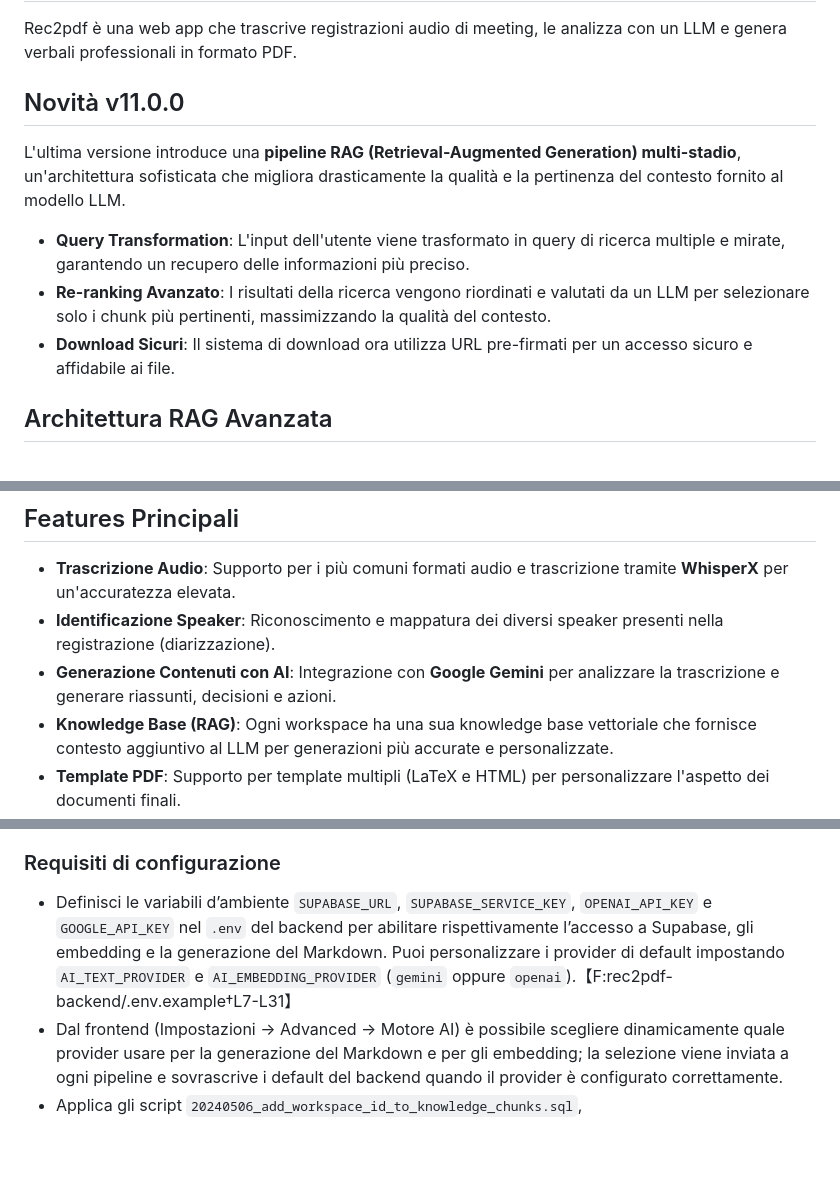
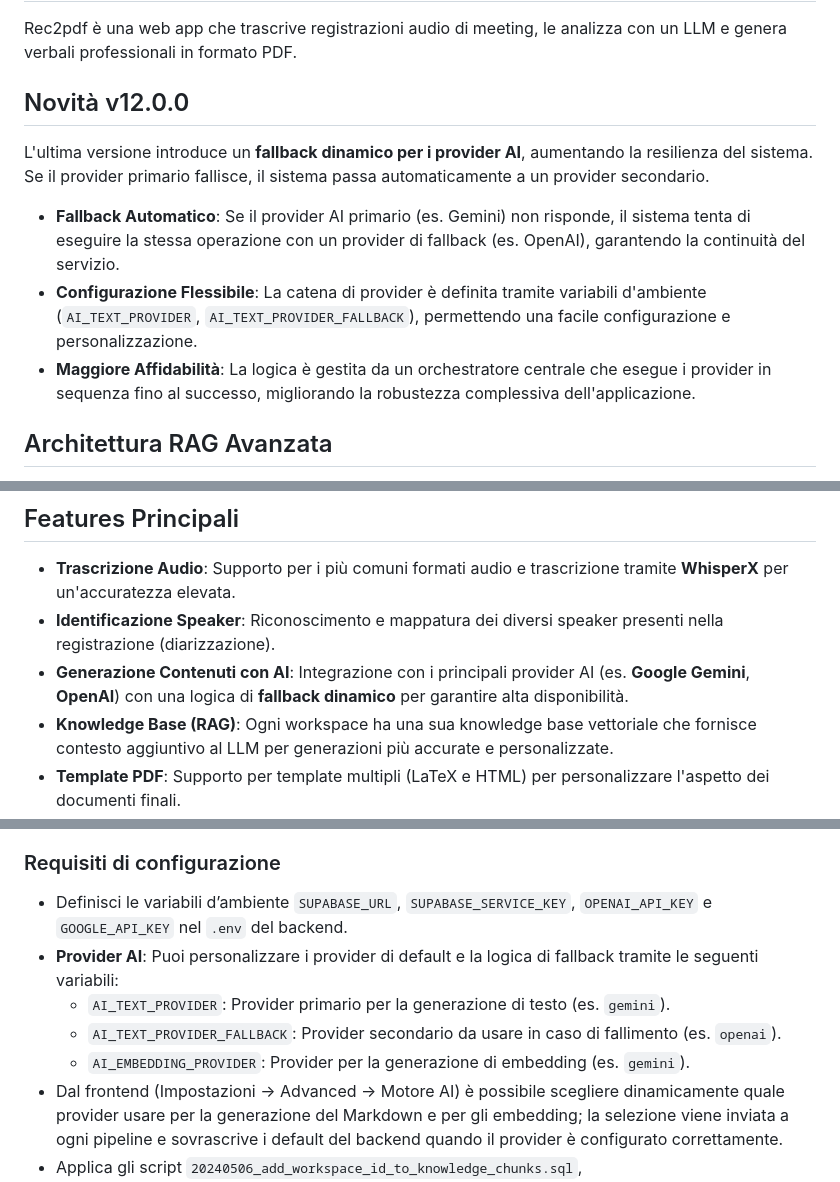
Before and after one commit to krea424/Rec2pdf, a Markdown page: README.md, 3 parts joined by grey strips. GitHub-like rendering; blank space fills up the shorter version.

Commit message:
docs: aggiorna README e CHANGELOG con fallback dinamico

```diff
--- a/README.md
+++ b/README.md
@@ -2,13 +2,13 @@
 
 Rec2pdf è una web app che trascrive registrazioni audio di meeting, le analizza con un LLM e genera verbali professionali in formato PDF.
 
-## Novità v11.0.0
+## Novità v12.0.0
 
-L'ultima versione introduce una **pipeline RAG (Retrieval-Augmented Generation) multi-stadio**, un'architettura sofisticata che migliora drasticamente la qualità e la pertinenza del contesto fornito al modello LLM.
+L'ultima versione introduce un **fallback dinamico per i provider AI**, aumentando la resilienza del sistema. Se il provider primario fallisce, il sistema passa automaticamente a un provider secondario.
 
-- **Query Transformation**: L'input dell'utente viene trasformato in query di ricerca multiple e mirate, garantendo un recupero delle informazioni più preciso.
-- **Re-ranking Avanzato**: I risultati della ricerca vengono riordinati e valutati da un LLM per selezionare solo i chunk più pertinenti, massimizzando la qualità del contesto.
-- **Download Sicuri**: Il sistema di download ora utilizza URL pre-firmati per un accesso sicuro e affidabile ai file.
+- **Fallback Automatico**: Se il provider AI primario (es. Gemini) non risponde, il sistema tenta di eseguire la stessa operazione con un provider di fallback (es. OpenAI), garantendo la continuità del servizio.
+- **Configurazione Flessibile**: La catena di provider è definita tramite variabili d'ambiente (`AI_TEXT_PROVIDER`, `AI_TEXT_PROVIDER_FALLBACK`), permettendo una facile configurazione e personalizzazione.
+- **Maggiore Affidabilità**: La logica è gestita da un orchestratore centrale che esegue i provider in sequenza fino al successo, migliorando la robustezza complessiva dell'applicazione.
 
 ## Architettura RAG Avanzata
 
@@ -25,7 +25,7 @@ Questo processo a più fasi garantisce che il contesto sia estremamente focalizz
 
 - **Trascrizione Audio**: Supporto per i più comuni formati audio e trascrizione tramite **WhisperX** per un'accuratezza elevata.
 - **Identificazione Speaker**: Riconoscimento e mappatura dei diversi speaker presenti nella registrazione (diarizzazione).
-- **Generazione Contenuti con AI**: Integrazione con **Google Gemini** per analizzare la trascrizione e generare riassunti, decisioni e azioni.
+- **Generazione Contenuti con AI**: Integrazione con i principali provider AI (es. **Google Gemini**, **OpenAI**) con una logica di **fallback dinamico** per garantire alta disponibilità.
 - **Knowledge Base (RAG)**: Ogni workspace ha una sua knowledge base vettoriale che fornisce contesto aggiuntivo al LLM per generazioni più accurate e personalizzate.
 - **Template PDF**: Supporto per template multipli (LaTeX e HTML) per personalizzare l'aspetto dei documenti finali.
 - **Accesso Multi-Utente**: Architettura sicura basata su Supabase con policy di Row Level Security (RLS).
@@ -98,7 +98,11 @@ Il backend applica un isolamento per workspace e progetto su Supabase: ogni chun
 3. Durante la pipeline voce→Markdown il backend combina prompt, note e trascrizione, interroga `match_knowledge_chunks` per workspace e progetto in uso e inietta il contesto risultante prima di chiamare Gemini per la sintesi.【F:rec2pdf-backend/server.js†L5337-L5382】【F:rec2pdf-backend/server.js†L6329-L6376】
 
 ### Requisiti di configurazione
-- Definisci le variabili d’ambiente `SUPABASE_URL`, `SUPABASE_SERVICE_KEY`, `OPENAI_API_KEY` e `GOOGLE_API_KEY` nel `.env` del backend per abilitare rispettivamente l’accesso a Supabase, gli embedding e la generazione del Markdown. Puoi personalizzare i provider di default impostando `AI_TEXT_PROVIDER` e `AI_EMBEDDING_PROVIDER` (`gemini` oppure `openai`).【F:rec2pdf-backend/.env.example†L7-L31】
+- Definisci le variabili d’ambiente `SUPABASE_URL`, `SUPABASE_SERVICE_KEY`, `OPENAI_API_KEY` e `GOOGLE_API_KEY` nel `.env` del backend.
+- **Provider AI**: Puoi personalizzare i provider di default e la logica di fallback tramite le seguenti variabili:
+  - `AI_TEXT_PROVIDER`: Provider primario per la generazione di testo (es. `gemini`).
+  - `AI_TEXT_PROVIDER_FALLBACK`: Provider secondario da usare in caso di fallimento (es. `openai`).
+  - `AI_EMBEDDING_PROVIDER`: Provider per la generazione di embedding (es. `gemini`).
 - Dal frontend (Impostazioni → Advanced → Motore AI) è possibile scegliere dinamicamente quale provider usare per la generazione del Markdown e per gli embedding; la selezione viene inviata a ogni pipeline e sovrascrive i default del backend quando il provider è configurato correttamente.
 - Applica gli script `20240506_add_workspace_id_to_knowledge_chunks.sql`, `20250219_add_project_id_to_knowledge_chunks.sql` e `20250219_update_match_knowledge_chunks_function.sql` per abilitare il retrieval multi-workspace/multi-progetto della funzione `match_knowledge_chunks`.【F:rec2pdf-backend/supabase/migrations/20240506_add_workspace_id_to_knowledge_chunks.sql†L1-L9】【F:rec2pdf-backend/supabase/migrations/20250219_add_project_id_to_knowledge_chunks.sql†L1-L9】【F:rec2pdf-backend/supabase/migrations/20250219_update_match_knowledge_chunks_function.sql†L1-L30】
 - Utilizza l’header `x-workspace-id` (e opzionalmente `workspaceProjectId`) o i relativi parametri quando richiami le API `/api/rec2pdf`, `/api/ppubr` e `/api/workspaces/:workspaceId/knowledge` per assicurarti che il backend risolva la knowledge base corretta durante la generazione del Markdown multi-tenant.【F:rec2pdf-backend/server.js†L34-L58】【F:rec2pdf-backend/server.js†L4014-L4180】【F:rec2pdf-backend/server.js†L5337-L5382】
```
Also changed, not shown: CHANGELOG.md (+10 -0 lines).
